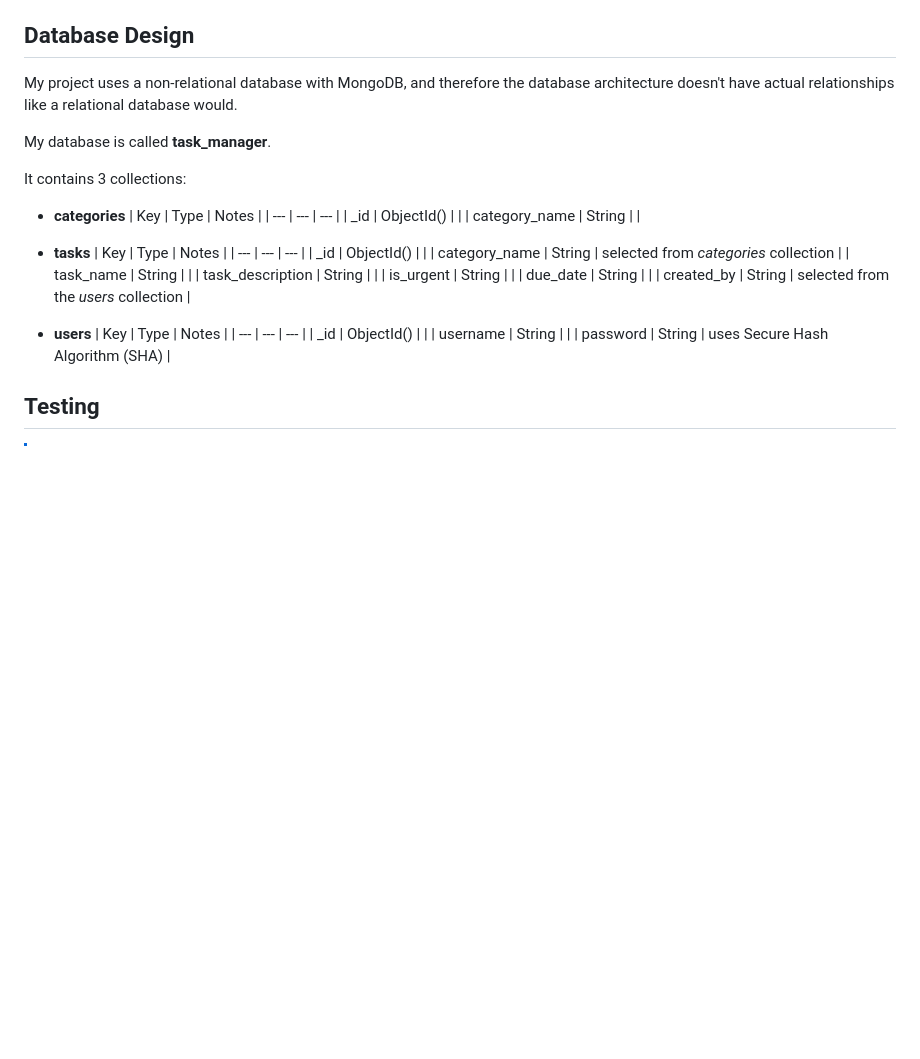
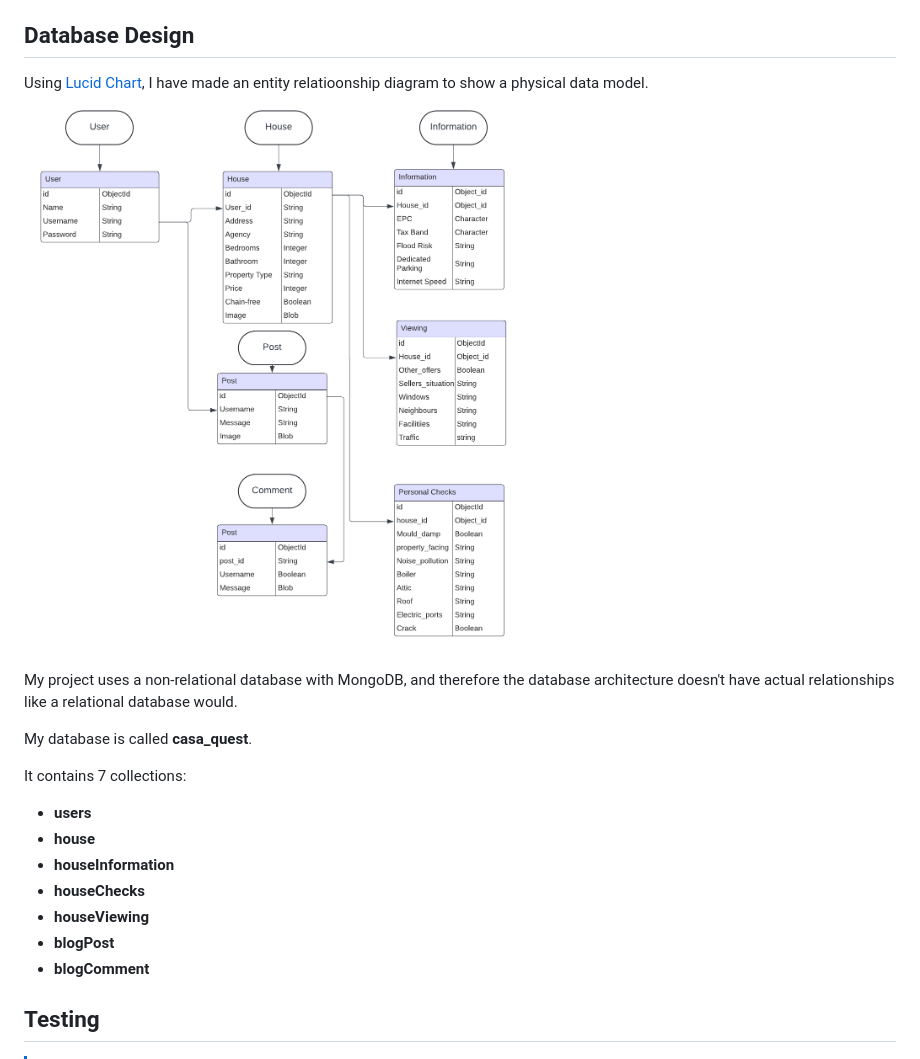
Before and after one commit to mikavir/casa-quest, a Markdown page: README.md, the part around the change. GitHub-like rendering; pictures changed too: documentation/database/erd.png (added); blank space fills up the shorter version.

Commit message:
Add ERD to database section

```diff
--- a/README.md
+++ b/README.md
@@ -343,36 +343,26 @@ Feel free to delete any unused items below as necessary.
 
 ## Database Design
 
+Using [Lucid Chart](www.lucidchart.com), I have made an entity relatioonship diagram to show a physical data model.
+![erd](documentation/database/erd.png)
+
 My project uses a non-relational database with MongoDB, and therefore the database architecture
 doesn't have actual relationships like a relational database would.
 
-My database is called **task_manager**.
+My database is called **casa_quest**.
 
-It contains 3 collections:
-
-- **categories**
-    | Key | Type | Notes |
-    | --- | --- | --- |
-    | _id | ObjectId() | |
-    | category_name | String | |
-
-- **tasks**
-    | Key | Type | Notes |
-    | --- | --- | --- |
-    | _id | ObjectId() | |
-    | category_name | String | selected from *categories* collection |
-    | task_name | String | |
-    | task_description | String | |
-    | is_urgent | String | |
-    | due_date | String | |
-    | created_by | String | selected from the *users* collection |
+It contains 7 collections:
 
 - **users**
-    | Key | Type | Notes |
-    | --- | --- | --- |
-    | _id | ObjectId() | |
-    | username | String | |
-    | password | String | uses Secure Hash Algorithm (SHA) |
+- **house**
+- **houseInformation**
+- **houseChecks**
+- **houseViewing**
+- **blogPost**
+- **blogComment**
+
+
+
 
 ## Testing
 
```
